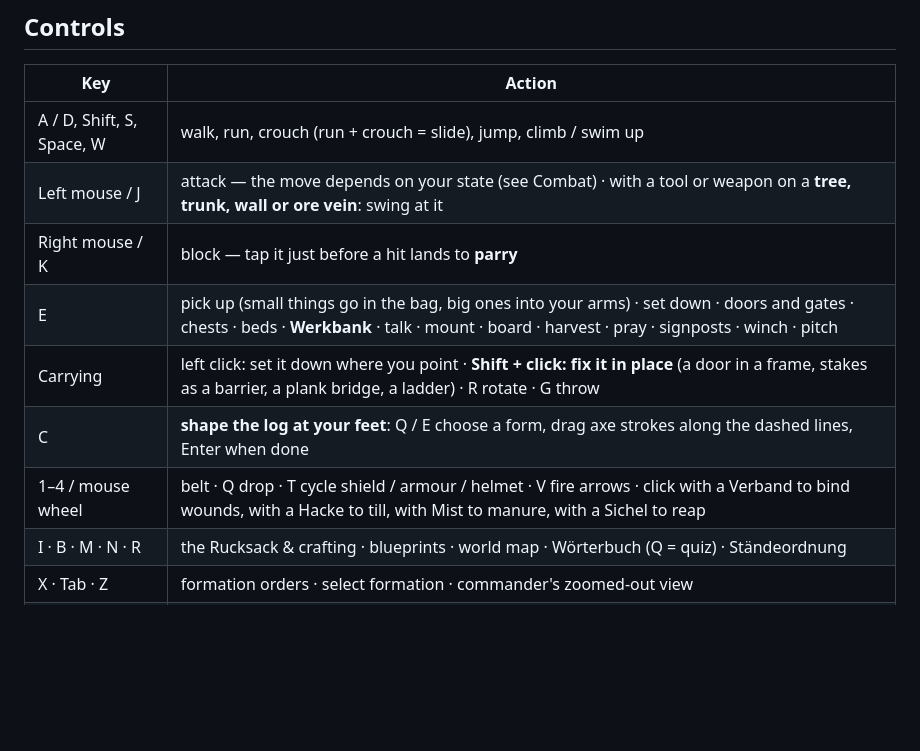
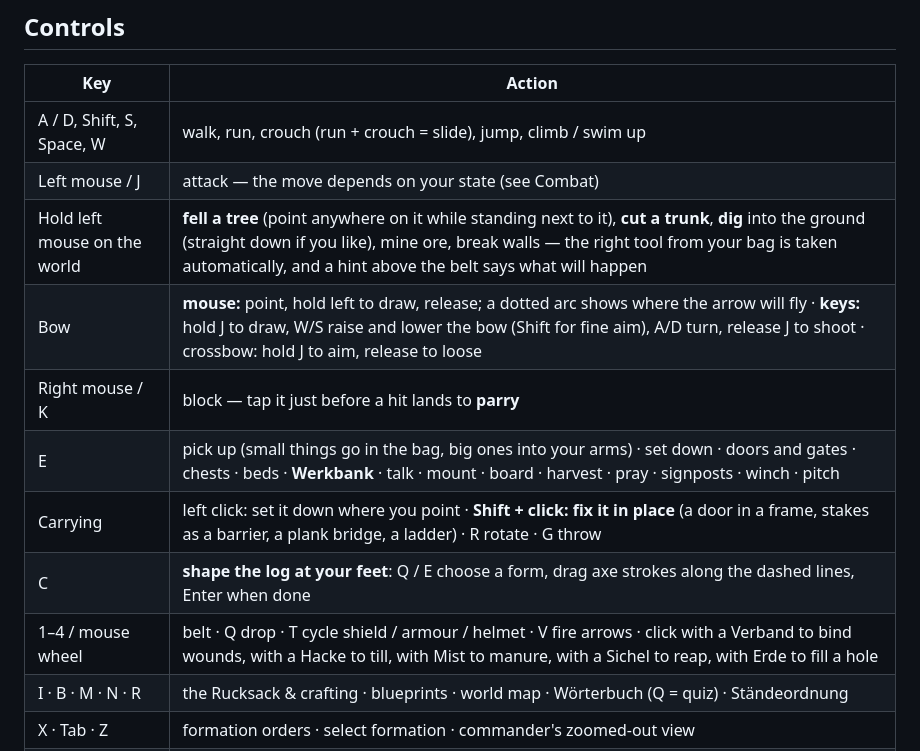
Before and after one commit to warmdeath/2dWarlord, a Markdown page: README.md, the part around one of its changes. GitHub-like rendering; blank space fills up the shorter version.

```diff
--- a/README.md
+++ b/README.md
@@ -55,12 +57,14 @@ Python 3.10+. Classic `pygame` 2.x also works. F11 toggles fullscreen, F3 shows
 | Key | Action |
 |---|---|
 | A / D, Shift, S, Space, W | walk, run, crouch (run + crouch = slide), jump, climb / swim up |
-| Left mouse / J | attack — the move depends on your state (see Combat) · with a tool or weapon on a **tree, trunk, wall or ore vein**: swing at it |
+| Left mouse / J | attack — the move depends on your state (see Combat) |
+| Hold left mouse on the world | **fell a tree** (point anywhere on it while standing next to it), **cut a trunk**, **dig** into the ground (straight down if you like), mine ore, break walls — the right tool from your bag is taken automatically, and a hint above the belt says what will happen |
+| Bow | **mouse:** point, hold left to draw, release; a dotted arc shows where the arrow will fly · **keys:** hold J to draw, W/S raise and lower the bow (Shift for fine aim), A/D turn, release J to shoot · crossbow: hold J to aim, release to loose |
 | Right mouse / K | block — tap it just before a hit lands to **parry** |
 | E | pick up (small things go in the bag, big ones into your arms) · set down · doors and gates · chests · beds · **Werkbank** · talk · mount · board · harvest · pray · signposts · winch · pitch |
 | Carrying | left click: set it down where you point · **Shift + click: fix it in place** (a door in a frame, stakes as a barrier, a plank bridge, a ladder) · R rotate · G throw |
 | C | **shape the log at your feet**: Q / E choose a form, drag axe strokes along the dashed lines, Enter when done |
-| 1–4 / mouse wheel | belt · Q drop · T cycle shield / armour / helmet · V fire arrows · click with a Verband to bind wounds, with a Hacke to till, with Mist to manure, with a Sichel to reap |
+| 1–4 / mouse wheel | belt · Q drop · T cycle shield / armour / helmet · V fire arrows · click with a Verband to bind wounds, with a Hacke to till, with Mist to manure, with a Sichel to reap, with Erde to fill a hole |
 | I · B · M · N · R | the Rucksack & crafting · blueprints · world map · Wörterbuch (Q = quiz) · Ständeordnung |
 | X · Tab · Z | formation orders · select formation · commander's zoomed-out view |
 | F5 / F9 · Esc · H | save / load · pause · help |
```
Also changed, not shown: other parts of README.md (+10 -2 lines), docs/COMPARISON.md (+14 -0 lines), docs/screenshots/47_digging.jpg (added), docs/screenshots/48_bow_arc.jpg (added), docs/screenshots/49_riding.jpg (added), docs/screenshots/50_bow_keys.jpg (added), 12 other files.
